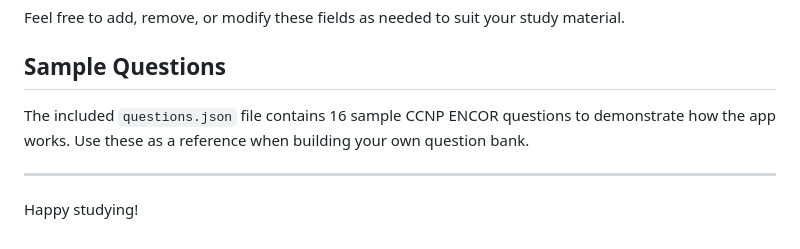
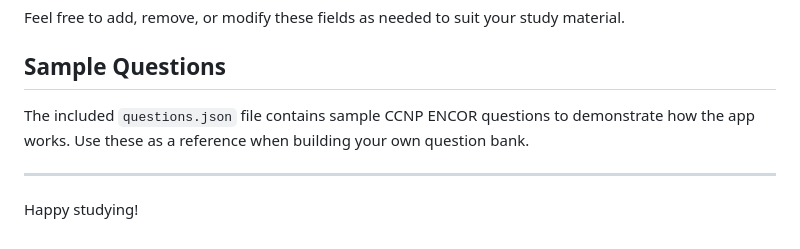
Before and after one commit to agent6/basicStudyApp, a Markdown page: README.md, the part around the change. GitHub-like rendering.

```diff
--- a/README.md
+++ b/README.md
@@ -85,7 +85,7 @@ Feel free to add, remove, or modify these fields as needed to suit your study ma
 
 ## Sample Questions
 
-The included `questions.json` file contains 16 sample CCNP ENCOR questions to demonstrate how the app works. Use these as a reference when building your own question bank.
+The included `questions.json` file contains sample CCNP ENCOR questions to demonstrate how the app works. Use these as a reference when building your own question bank.
 
 ---
 
```
